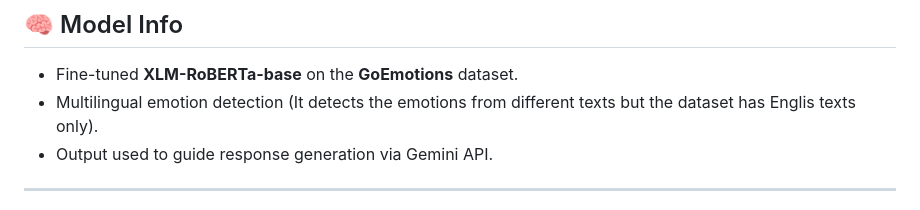
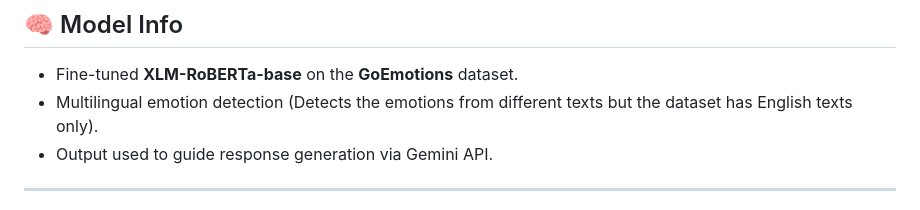
Before and after one commit to anVSS1/EmoBot, a Markdown page: README.md, the part around the change. GitHub-like rendering.

```diff
--- a/README.md
+++ b/README.md
@@ -113,7 +113,7 @@ http://localhost:5000
 ## 🧠 Model Info
 
 - Fine-tuned **XLM-RoBERTa-base** on the **GoEmotions** dataset.
-- Multilingual emotion detection (It detects the emotions from different texts but the dataset has Englis texts only).
+- Multilingual emotion detection (Detects the emotions from different texts but the dataset has English texts only).
 - Output used to guide response generation via Gemini API.
 
 ---
```
